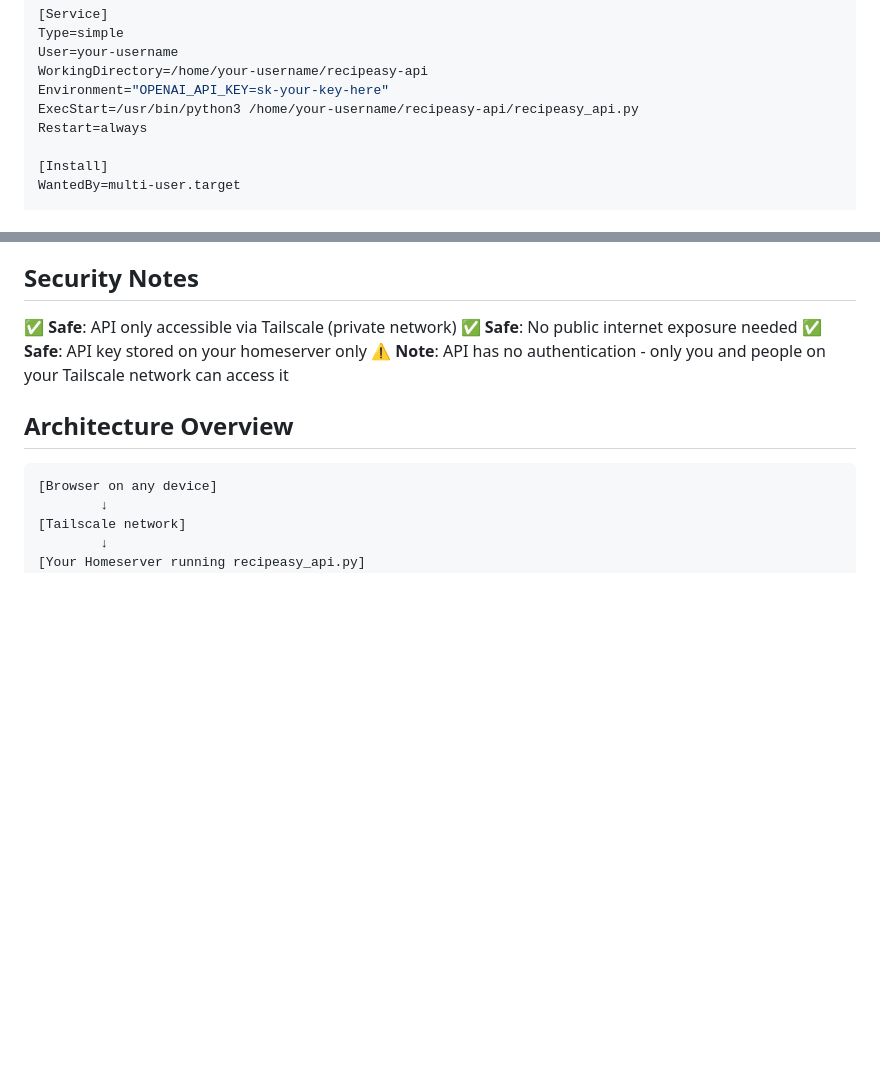
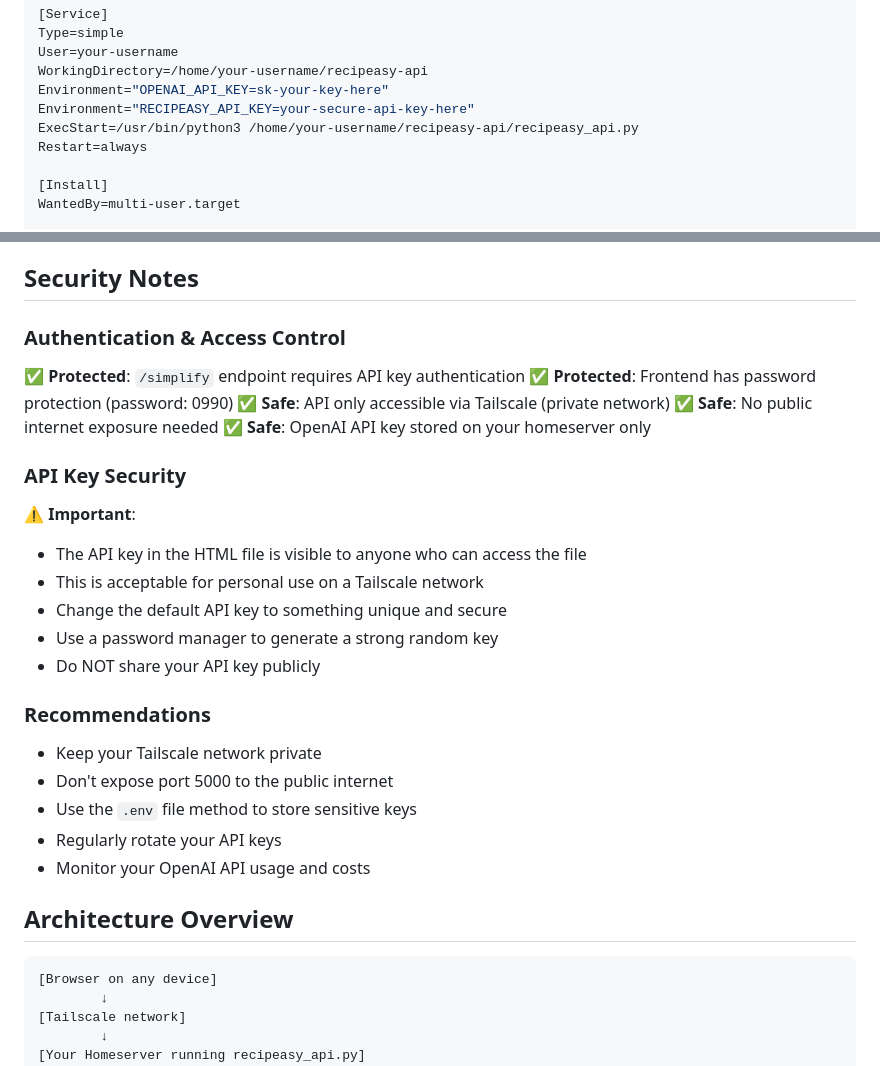
Before and after one commit to alexcrespo98/crespo.world, a Markdown page: RECIPEASY_SETUP.md, 2 parts joined by grey strips. Rendered like a GitHub page; blank space fills up the shorter version.

```diff
--- a/RECIPEASY_SETUP.md
+++ b/RECIPEASY_SETUP.md
@@ -125,6 +171,7 @@ Type=simple
 User=your-username
 WorkingDirectory=/home/your-username/recipeasy-api
 Environment="OPENAI_API_KEY=sk-your-key-here"
+Environment="RECIPEASY_API_KEY=your-secure-api-key-here"
 ExecStart=/usr/bin/python3 /home/your-username/recipeasy-api/recipeasy_api.py
 Restart=always
 
@@ -170,10 +217,27 @@ nohup python recipeasy_api.py > recipeasy.log 2>&1 &
 
 ## Security Notes
 
+### Authentication & Access Control
+✅ **Protected**: `/simplify` endpoint requires API key authentication
+✅ **Protected**: Frontend has password protection (password: 0990)
 ✅ **Safe**: API only accessible via Tailscale (private network)
 ✅ **Safe**: No public internet exposure needed
-✅ **Safe**: API key stored on your homeserver only
-⚠️ **Note**: API has no authentication - only you and people on your Tailscale network can access it
+✅ **Safe**: OpenAI API key stored on your homeserver only
+
+### API Key Security
+⚠️ **Important**:
+- The API key in the HTML file is visible to anyone who can access the file
+- This is acceptable for personal use on a Tailscale network
+- Change the default API key to something unique and secure
+- Use a password manager to generate a strong random key
+- Do NOT share your API key publicly
+
+### Recommendations
+- Keep your Tailscale network private
+- Don't expose port 5000 to the public internet
+- Use the `.env` file method to store sensitive keys
+- Regularly rotate your API keys
+- Monitor your OpenAI API usage and costs
 
 ## Architecture Overview
 
```
Also changed, not shown: other parts of RECIPEASY_SETUP.md (+64 -18 lines).
